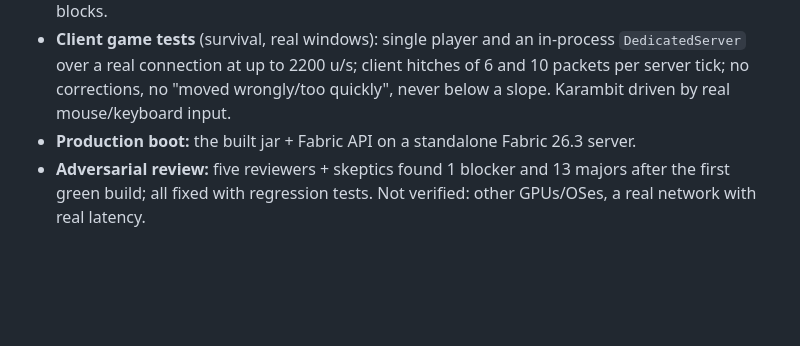
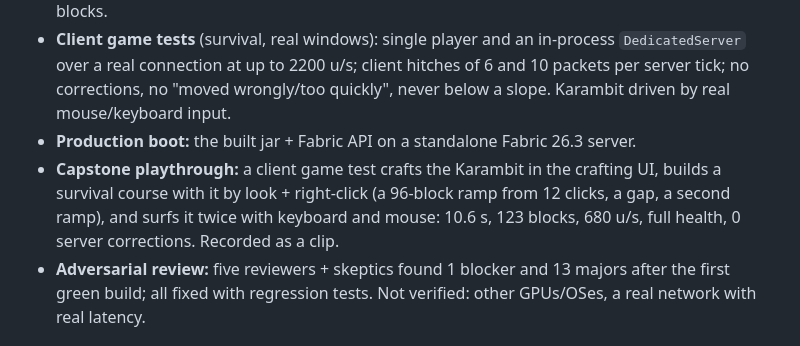
Before and after one commit to a-funk/SurfCraft, a Markdown page: docs/field-note.md, the part around the change. Rendered like a GitHub page; blank space fills up the shorter version.

```diff
--- a/docs/field-note.md
+++ b/docs/field-note.md
@@ -79,6 +79,9 @@ the client and the server only needs collision that agrees with it.
   connection at up to 2200 u/s; client hitches of 6 and 10 packets per server tick; no corrections, no
   "moved wrongly/too quickly", never below a slope. Karambit driven by real mouse/keyboard input.
 - **Production boot:** the built jar + Fabric API on a standalone Fabric 26.3 server.
+- **Capstone playthrough:** a client game test crafts the Karambit in the crafting UI, builds a survival course with
+  it by look + right-click (a 96-block ramp from 12 clicks, a gap, a second ramp), and surfs it twice with keyboard
+  and mouse: 10.6 s, 123 blocks, 680 u/s, full health, 0 server corrections. Recorded as a clip.
 - **Adversarial review:** five reviewers + skeptics found 1 blocker and 13 majors after the first green build;
   all fixed with regression tests. Not verified: other GPUs/OSes, a real network with real latency.
 
```
Also changed, not shown: MODLOG.md (+11 -0 lines).
